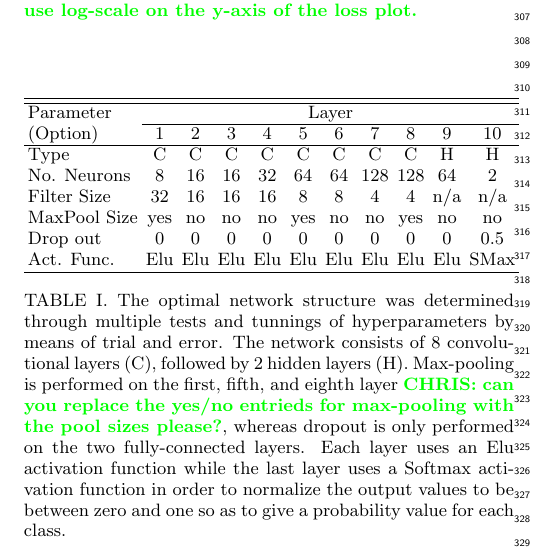
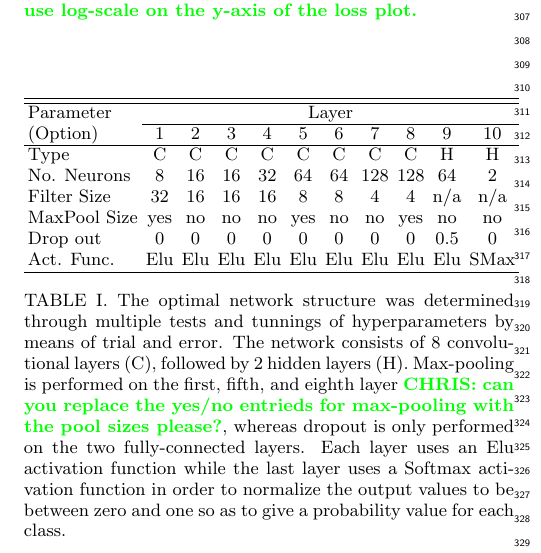
Before and after one commit to hagabbar/matching_cnn_paper, a LaTeX paper (match_cnn_paper.tex): part of one column of page 4 of 8, cut so that both start at the same text. Compiled offline with pdfLaTeX; a LaTeX package or settings file that is missing is left out.

Commit message:
Corrected drop-out typo

```diff
--- a/match_cnn_paper.tex
+++ b/match_cnn_paper.tex
@@ -487,7 +487,7 @@ Type & C & C & C & C & C & C & C & C & H & H \\
 No. Neurons  & 8  & 16  & 16 & 32 & 64 & 64 & 128 & 128 & 64  & 2  \\
 Filter Size  & 32 & 16  & 16 & 16 & 8  & 8  & 4   & 4   & n/a & n/a \\
 MaxPool Size & yes & no & no & no & yes & no & no & yes & no & no \\
-Drop out  & 0 & 0 & 0 & 0 & 0 & 0 & 0 & 0 & 0 & 0.5 \\
+Drop out  & 0 & 0 & 0 & 0 & 0 & 0 & 0 & 0 & 0.5 & 0 \\
 Act. Func. & Elu & Elu & Elu & Elu & Elu & Elu & Elu & Elu & Elu & SMax \\
 \hline
 \end{tabular}
```
